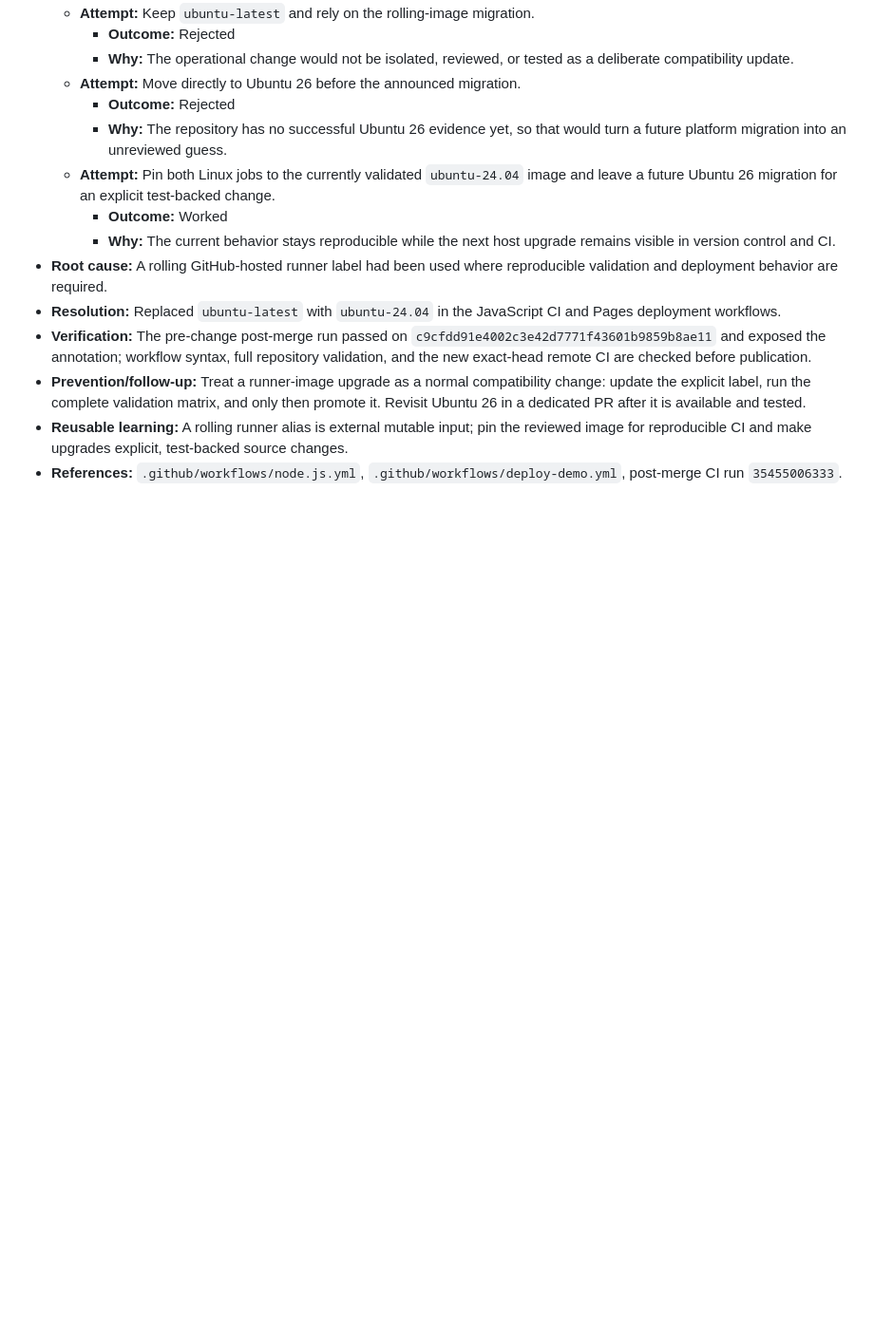
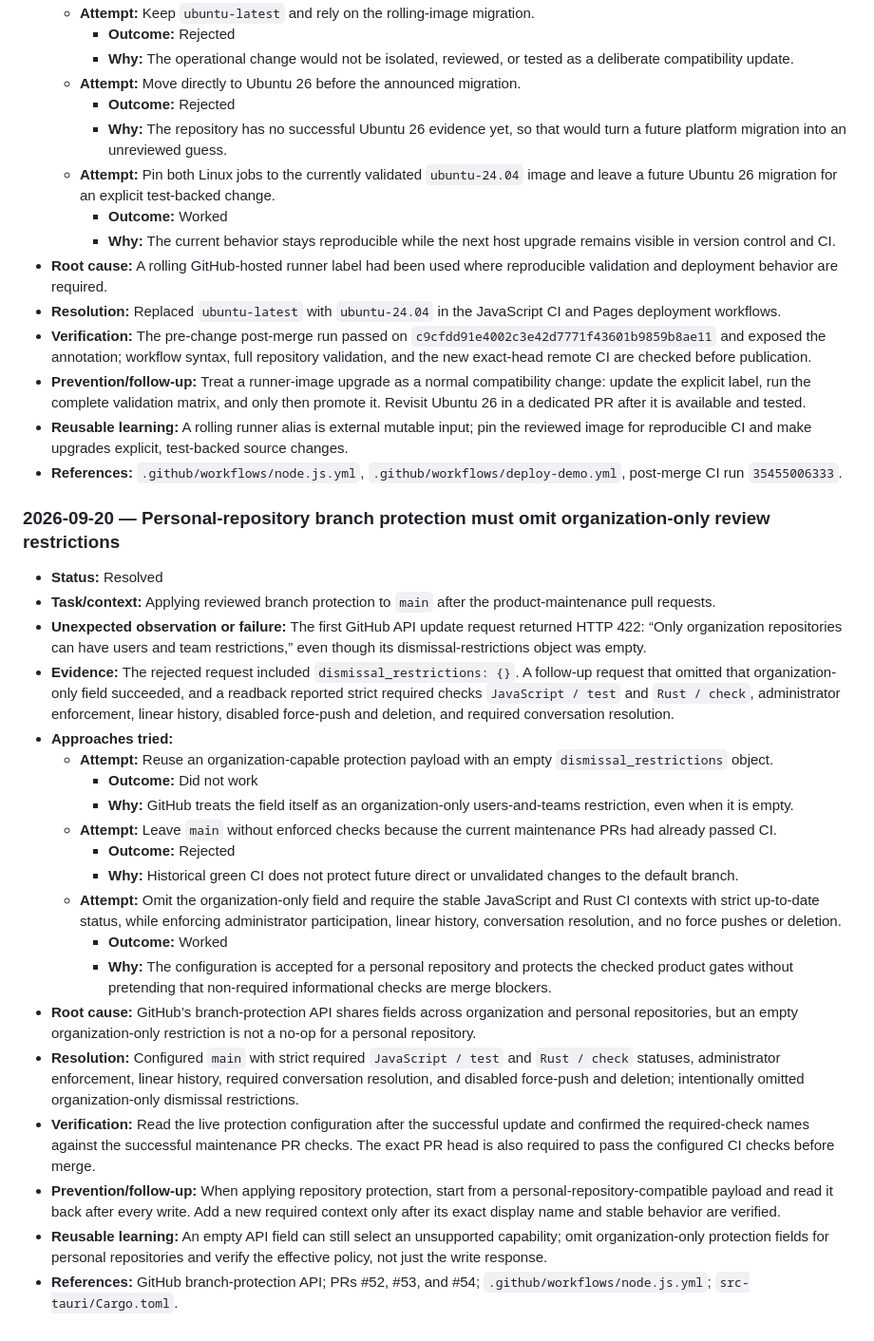
Before and after one commit to dst0/miofive-video-converter, a Markdown page: docs/learnings.md, the part around the change. Shown at 95% size. Drawn GitHub-style; blank space fills up the shorter version.

Commit message:
Document branch protection setup (#55)
## Why
The product-maintenance work exposed a GitHub branch-protection API
constraint specific to personal repositories. The durable, sanitized
resolution belongs in the append-only engineering journal.

## What changed
- Append a learning entry describing the rejected organization-style
payload and the accepted `main` policy.
- Record the verified required checks: `JavaScript / test` and `Rust /
check`.

## Approaches considered
- Reusing an organization payload with an empty `dismissal_restrictions`
field was rejected: GitHub returned HTTP 422 for a personal repository.
- Leaving `main` unprotected after historical green CI was rejected
because it cannot protect future changes.
- The selected policy omits organization-only restrictions and enforces
the verified stable product checks.

## Validation
- `git diff --check`
- `npm ci --ignore-scripts`
- `npm run precommit` — ESLint, 79 unit tests, license checks, and Rust
formatting passed.
- Live branch-protection readback confirmed the effective policy before
this documentation PR.
- Remote CI and CodeQL will validate this exact head before merge.

## Risk and rollback
Documentation-only source change. Revert this commit to remove the
journal entry; the already-applied branch protection remains
intentionally active.

```diff
--- a/docs/learnings.md
+++ b/docs/learnings.md
@@ -929,3 +929,26 @@ Sanitize all evidence and never include credentials, tokens, private keys, custo
 - **Prevention/follow-up:** Treat a runner-image upgrade as a normal compatibility change: update the explicit label, run the complete validation matrix, and only then promote it. Revisit Ubuntu 26 in a dedicated PR after it is available and tested.
 - **Reusable learning:** A rolling runner alias is external mutable input; pin the reviewed image for reproducible CI and make upgrades explicit, test-backed source changes.
 - **References:** `.github/workflows/node.js.yml`, `.github/workflows/deploy-demo.yml`, post-merge CI run `35455006333`.
+
+### 2026-09-20 — Personal-repository branch protection must omit organization-only review restrictions
+
+- **Status:** Resolved
+- **Task/context:** Applying reviewed branch protection to `main` after the product-maintenance pull requests.
+- **Unexpected observation or failure:** The first GitHub API update request returned HTTP 422: “Only organization repositories can have users and team restrictions,” even though its dismissal-restrictions object was empty.
+- **Evidence:** The rejected request included `dismissal_restrictions: {}`. A follow-up request that omitted that organization-only field succeeded, and a readback reported strict required checks `JavaScript / test` and `Rust / check`, administrator enforcement, linear history, disabled force-push and deletion, and required conversation resolution.
+- **Approaches tried:**
+  - **Attempt:** Reuse an organization-capable protection payload with an empty `dismissal_restrictions` object.
+    - **Outcome:** Did not work
+    - **Why:** GitHub treats the field itself as an organization-only users-and-teams restriction, even when it is empty.
+  - **Attempt:** Leave `main` without enforced checks because the current maintenance PRs had already passed CI.
+    - **Outcome:** Rejected
+    - **Why:** Historical green CI does not protect future direct or unvalidated changes to the default branch.
+  - **Attempt:** Omit the organization-only field and require the stable JavaScript and Rust CI contexts with strict up-to-date status, while enforcing administrator participation, linear history, conversation resolution, and no force pushes or deletion.
+    - **Outcome:** Worked
+    - **Why:** The configuration is accepted for a personal repository and protects the checked product gates without pretending that non-required informational checks are merge blockers.
+- **Root cause:** GitHub’s branch-protection API shares fields across organization and personal repositories, but an empty organization-only restriction is not a no-op for a personal repository.
+- **Resolution:** Configured `main` with strict required `JavaScript / test` and `Rust / check` statuses, administrator enforcement, linear history, required conversation resolution, and disabled force-push and deletion; intentionally omitted organization-only dismissal restrictions.
+- **Verification:** Read the live protection configuration after the successful update and confirmed the required-check names against the successful maintenance PR checks. The exact PR head is also required to pass the configured CI checks before merge.
+- **Prevention/follow-up:** When applying repository protection, start from a personal-repository-compatible payload and read it back after every write. Add a new required context only after its exact display name and stable behavior are verified.
+- **Reusable learning:** An empty API field can still select an unsupported capability; omit organization-only protection fields for personal repositories and verify the effective policy, not just the write response.
+- **References:** GitHub branch-protection API; PRs #52, #53, and #54; `.github/workflows/node.js.yml`; `src-tauri/Cargo.toml`.
```
